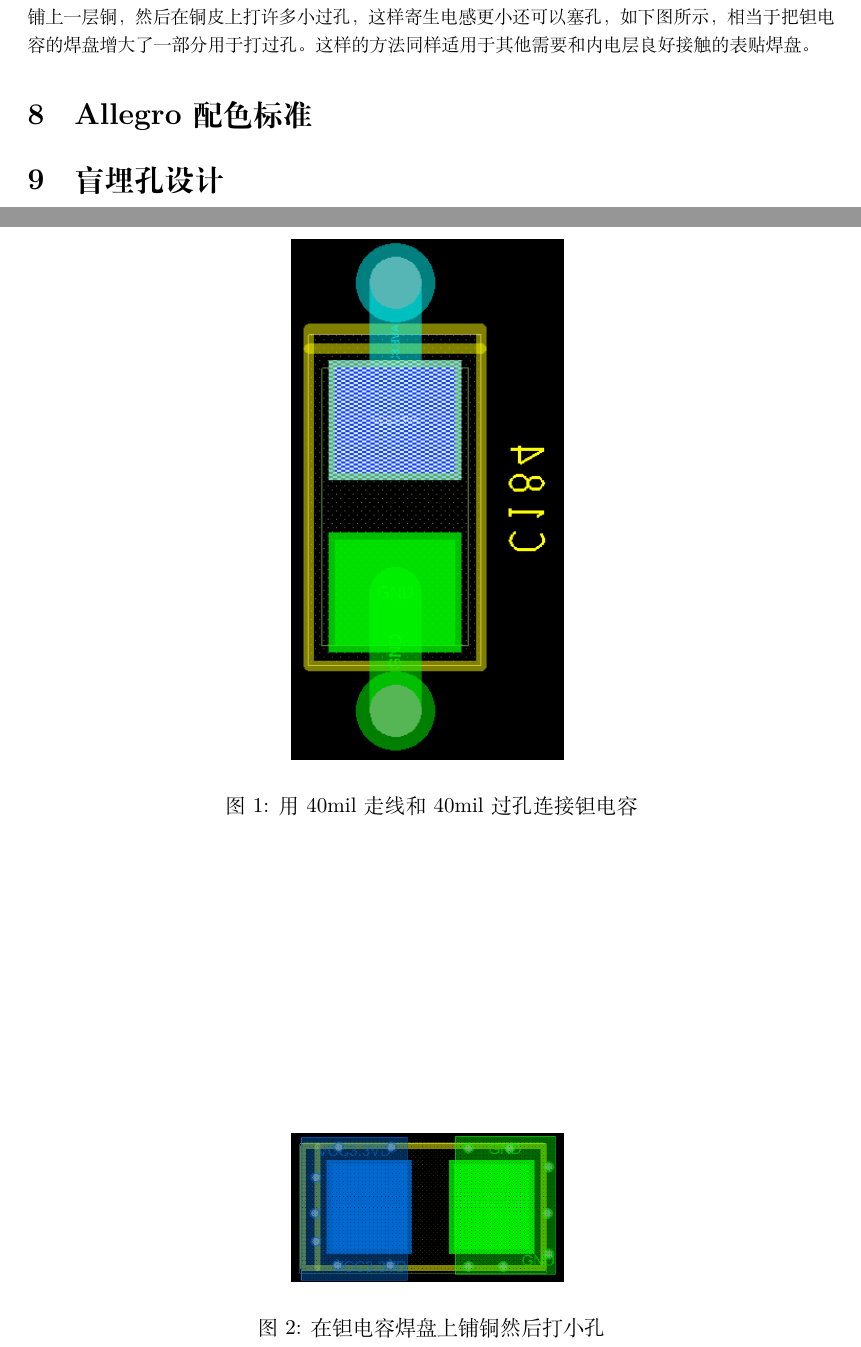
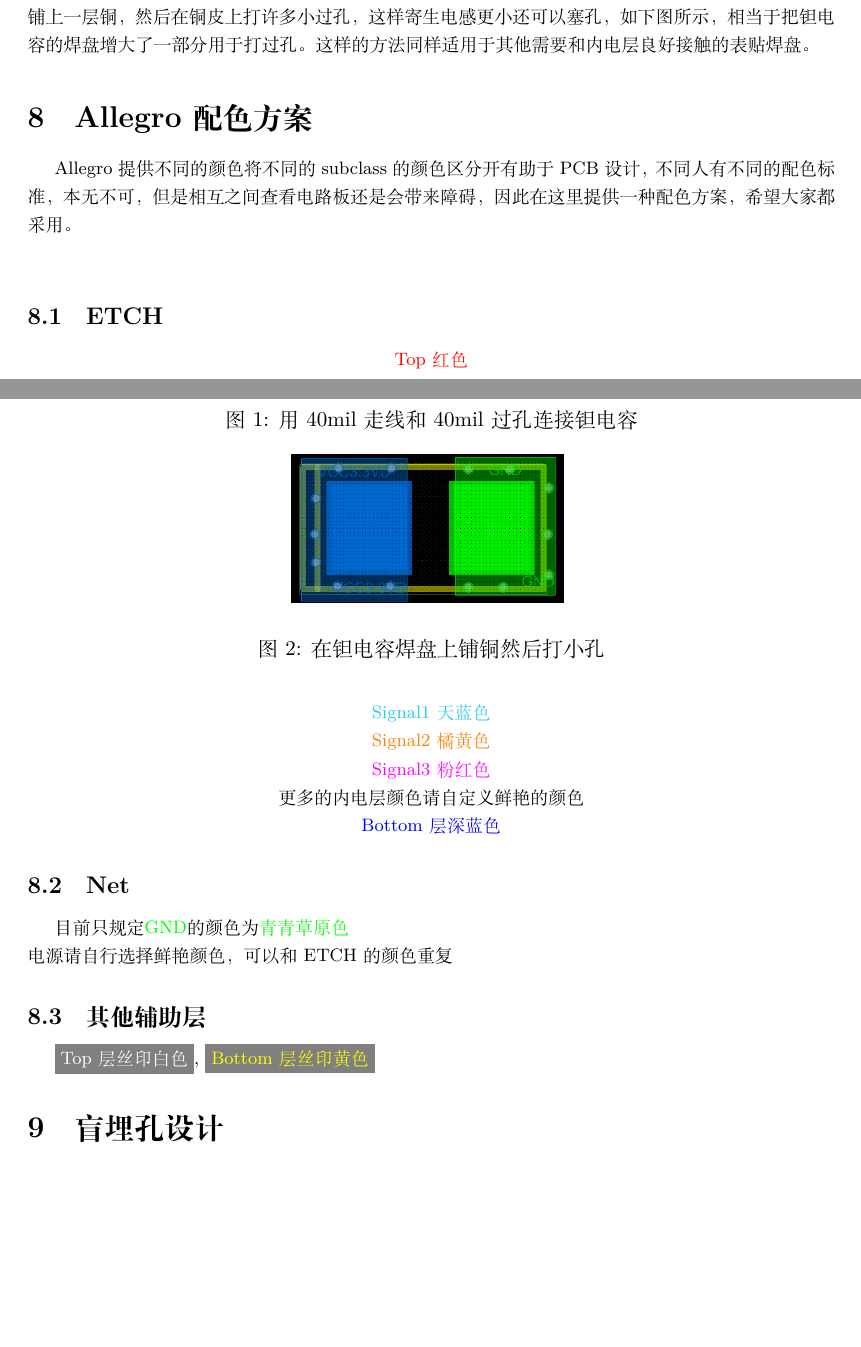
Before and after one commit to wyu0725/PCBDesignTutorial, a LaTeX document (PCBDesignTutorial.tex): two parts of pages 8 and 9 of 9, joined at a grey line, cut so that both start at the same text, the shorter picture padded with empty space. Compiled offline with XeLaTeX.

Commit message:
编译了一遍

```diff
--- a/PCBDesignTutorial.tex
+++ b/PCBDesignTutorial.tex
@@ -30,7 +30,7 @@
 \usepackage[siunitx]{circuitikz}
 \usepackage{tikz}
 \usepackage{blindtext}
-\usepackage[colorlinks,urlcolor=blue]{hyperref}
+\usepackage[colorlinks,urlcolor=blue,linkcolor=blue]{hyperref}
 \usepackage{listings}
 \usepackage{color}
 \lstset{breaklines}%这条命令可以让LaTeX自动将长的代码行换行排版
@@ -150,19 +150,34 @@
 通俗来说滤波电容的作用就是保证芯片供电量增大时供电能够保证，一般使用一个小的陶瓷电容配上一个大的钽电容。打个比方，两个电容就像水窖和水库，当芯片耗电量突然增加时，首先从陶瓷电容上放出电荷，WTW.
 \subsection{钽电容画法}
 钽电容的焊盘一般都比较大，如果还是用6mil或8mil的走线将其连到相应的电源和GND上势必会造成较大的走线电感，和钽电容的寄生电感一叠加就雪上加霜了。更重要的是，用细的走线势必要用小过孔，小过孔不仅增加电感，过大电流能力还不好，那就用大过孔+粗走线，如下图所示
-\begin{figure}[htbp]
+\begin{figure}[htb]
 	\centering
 	\includegraphics[width=0.3\textwidth]{figures/CapacitorWith40milVia.png}
 	\label{Fig:CapacitorWith40milVia}
 	\caption{用40mil走线和40mil过孔连接钽电容}
 \end{figure}
 \\一个钽电容用40mil的走线连到一个40mil的过孔上，问题是解决了，但是大的地孔会将地平面和电源平面打出一些洞，如果不幸有走线在这些洞附近，其地回路必然受到影响。还有更优的选项，在焊盘上铺上一层铜，然后在铜皮上打许多小过孔，这样寄生电感更小还可以塞孔，如下图所示，相当于把钽电容的焊盘增大了一部分用于打过孔。这样的方法同样适用于其他需要和内电层良好接触的表贴焊盘。
-\begin{figure}[htbp]
+\begin{figure}[htb]
 	\centering
 	\includegraphics[width=0.3\textwidth]{figures/CapacitorWithShape.png}
 	\label{fig:CapacitorWithShape}
 	\caption{在钽电容焊盘上铺铜然后打小孔}
 \end{figure}
-\section{Allegro配色标准}
+\section{Allegro配色方案}
+Allegro提供不同的颜色将不同的subclass的颜色区分开有助于PCB设计，不同人有不同的配色标准，本无不可，但是相互之间查看电路板还是会带来障碍，因此在这里提供一种配色方案，希望大家都采用。\\
+\subsection{ETCH}
+\begin{center}
+\textcolor[rgb]{1,0,0}{Top 红色}\\
+\textcolor[rgb]{0.13,0.8,0.94}{Signal1 天蓝色}\\
+\textcolor[rgb]{1,0.5,0}{Signal2 橘黄色}\\
+\textcolor[rgb]{1,0,1}{Signal3 粉红色}\\
+更多的内电层颜色请自定义鲜艳的颜色\\
+\textcolor[rgb]{0,0,1}{Bottom层 深蓝色}\\
+\end{center}
+\subsection{Net}
+目前只规定\textcolor[rgb]{0,1,0}{GND}的颜色为\textcolor[rgb]{0,1,0}{青青草原色}\\
+电源请自行选择鲜艳颜色，可以和ETCH的颜色重复
+\subsection{其他辅助层}
+\colorbox[rgb]{0.5,0.5,0.5}{\textcolor[rgb]{1,1,1}{Top层丝印白色}}, \colorbox[rgb]{0.5,0.5,0.5}{\textcolor[rgb]{1,1,0}{Bottom层丝印黄色}}
 \section{盲埋孔设计}
 \end{document}
```
Also changed, not shown: PCBDesignTutorial.pdf (added), 8 other files.
